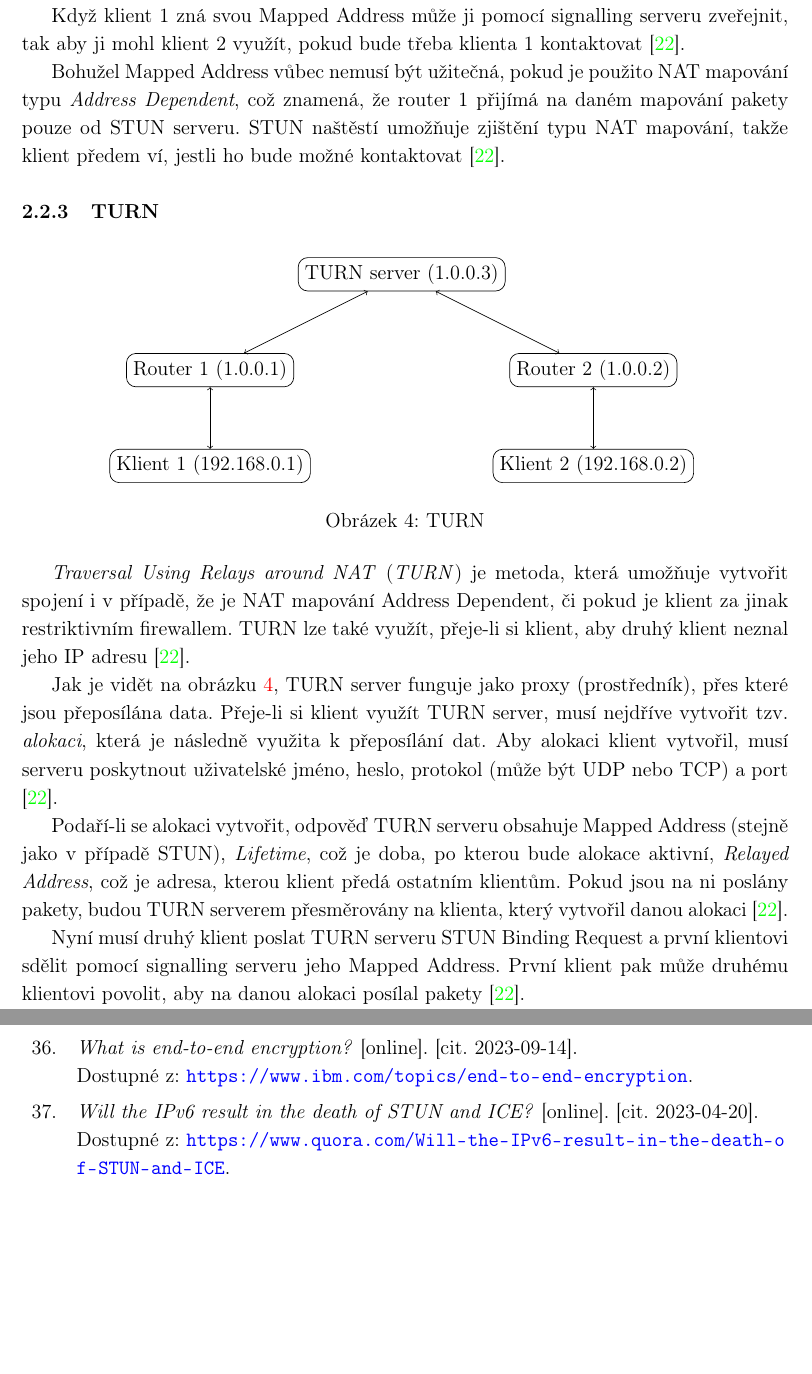
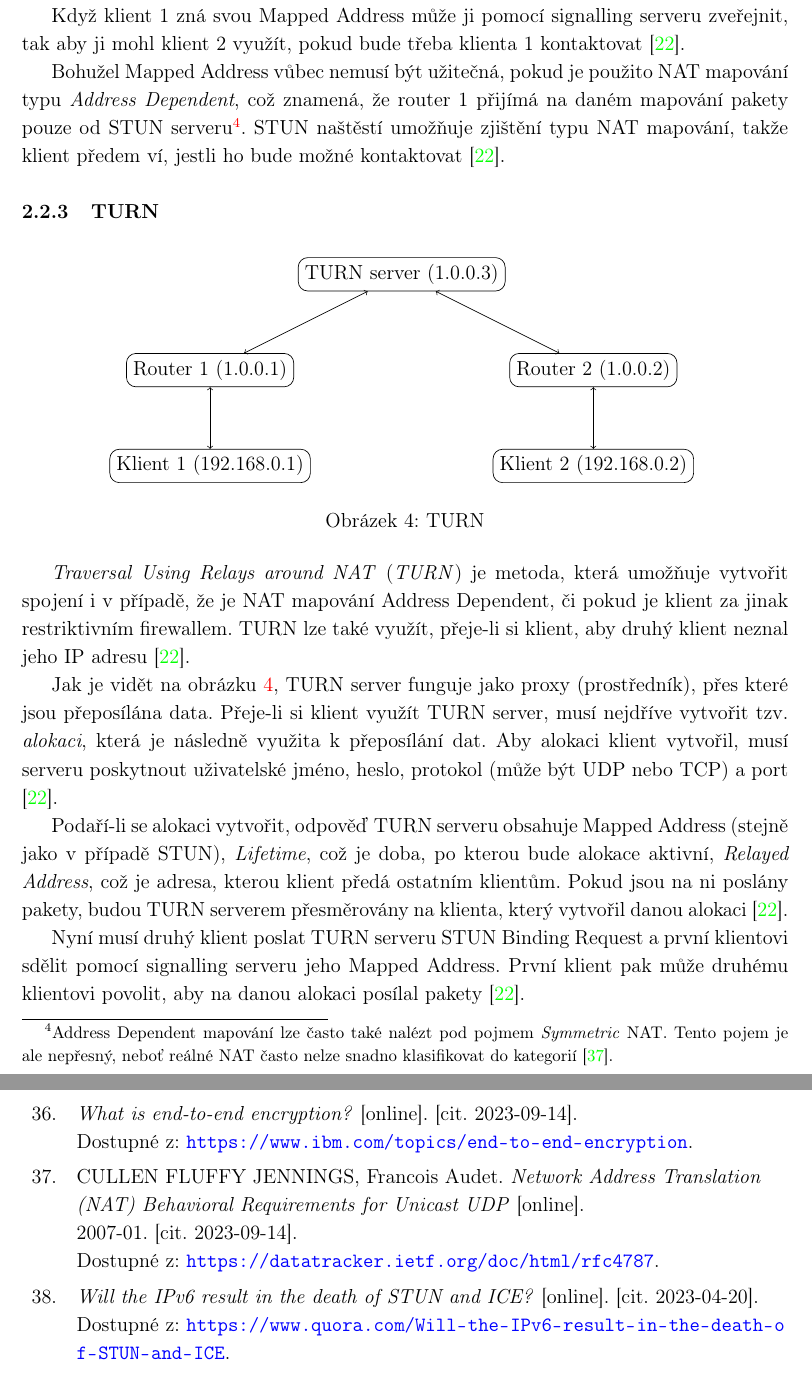
Before and after one commit to SimonBrandner/MatrixRTC-thesis, a LaTeX document (matrixRTC.tex, which reads references.bib, sections/webrtc.tex): two parts of pages 13 and 38 of 42, joined at a grey line, cut so that both start at the same text, the shorter picture padded with empty space. Compiled offline with pdfLaTeX.

Commit message:
Mention Symetric NAT
Signed-off-by: Šimon Brandner <simon.bra.ag@gmail.com>

```diff
--- a/references.bib
+++ b/references.bib
@@ -468,6 +468,14 @@
     urldate = {2023-04-27}
 }
 
+@online{IETF-RFC4787,
+    author  = {Cullen Fluffy Jennings, Francois Audet},
+    date    = {2007-01},
+    title   = {{Network Address Translation (NAT) Behavioral Requirements for Unicast UDP}},
+    url     = {https://datatracker.ietf.org/doc/html/rfc4787},
+    urldate = {2023-09-14}
+}
+
 @online{GitHub-MSC3401,
     author  = {Matthew Hodgson and Robert Long and Robin Townsend and Šimon Brandner},
     title   = {{MSC3401: Native Group VoIP Signalling}},
--- a/sections/webrtc.tex
+++ b/sections/webrtc.tex
@@ -332,9 +332,11 @@ kontaktovat \cite{WebRTCForTheCurious}.
 
 Bohužel Mapped Address vůbec nemusí být užitečná, pokud je použito NAT mapování
 typu \textit{Address Dependent}, což znamená, že router 1 přijímá na daném
-mapování pakety pouze od STUN serveru. STUN naštěstí umožňuje zjištění typu NAT
-mapování, takže klient předem ví, jestli ho bude možné kontaktovat
-\cite{WebRTCForTheCurious}.
+mapování pakety pouze od STUN serveru\footnote{Address Dependent mapování lze
+často také nalézt pod pojmem \textit{Symmetric} NAT. Tento pojem je ale
+nepřesný, neboť reálné NAT často nelze snadno klasifikovat do kategorií
+\cite{IETF-RFC4787}.}. STUN naštěstí umožňuje zjištění typu NAT mapování, takže
+klient předem ví, jestli ho bude možné kontaktovat \cite{WebRTCForTheCurious}.
 
 \subsubsection{TURN}
 
```
